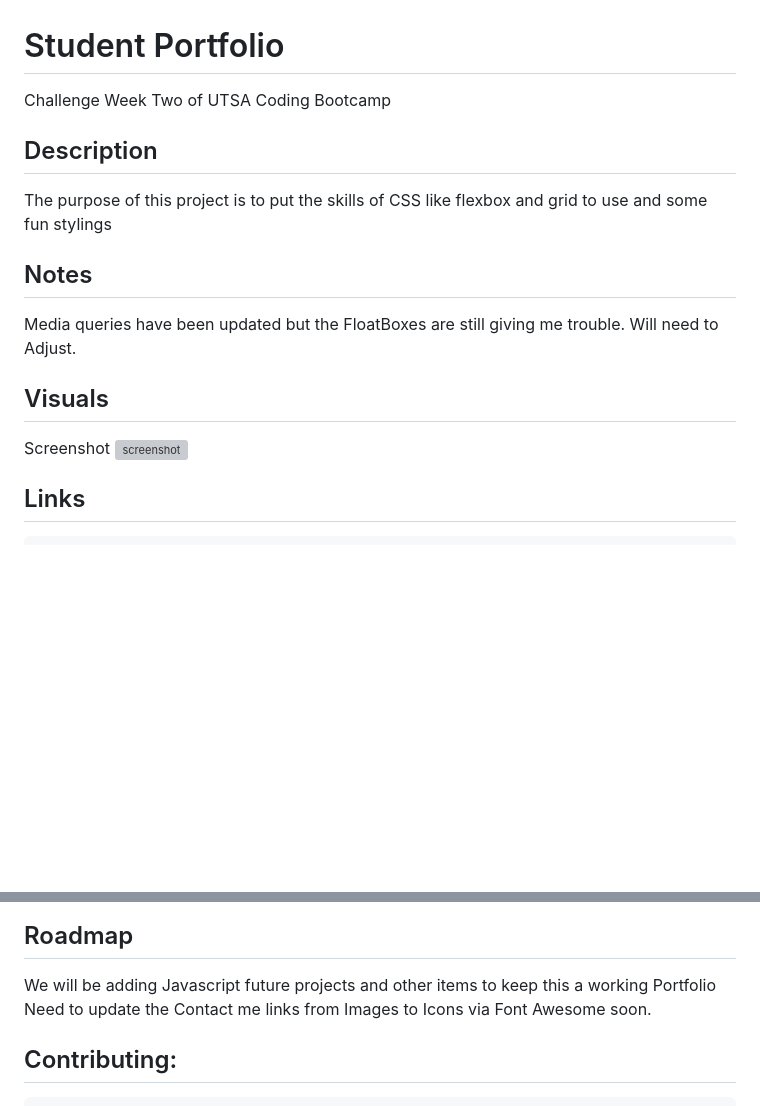
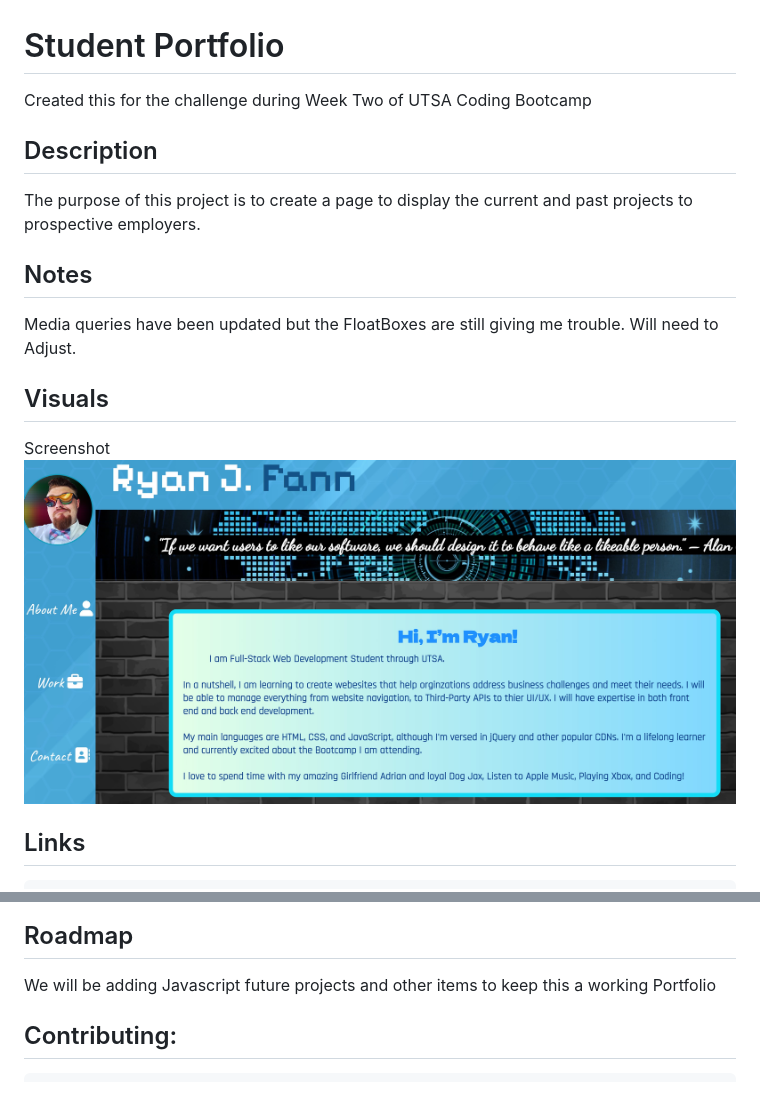
Before and after one commit to 8BitGinger/studentPortfolio, a Markdown page: READEME.md, 2 parts joined by grey strips. Rendered like a GitHub page; pictures changed too: assets/images/live-screenshot-student-profile.jpg (added); blank space fills up the shorter version; grey boxes are pictures that could not be loaded.

````diff
--- a/READEME.md
+++ b/READEME.md
@@ -1,9 +1,9 @@
 # Student Portfolio
-Challenge Week Two of UTSA Coding Bootcamp
+Created this for the challenge during Week Two of UTSA Coding Bootcamp
 
 ## Description
 
-The purpose of this project is to put the skills of CSS like flexbox and grid to use and some fun stylings
+The purpose of this project is to create a page to display the current and past projects to prospective employers.
 
 
 ## Notes
@@ -11,7 +11,7 @@ Media queries have been updated but the FloatBoxes are still giving me trouble.
 
 ## Visuals
 Screenshot
-![screenshot](assets/images/live%20screenshot%20challenge%202.jpg)
+![screenshot](assets/images/live-screenshot-student-profile.jpg)
 
 
 ## Links
@@ -26,8 +26,6 @@ reach out to ryan.fann@gmail.com for questions or support issues
 
 ## Roadmap
 We will be adding Javascript future projects and other items to keep this a working Portfolio
-Need to update the Contact me links from Images to Icons via Font Awesome soon.
-
 
 ## Contributing:
 ```
````
Also changed, not shown: 2 other files.
